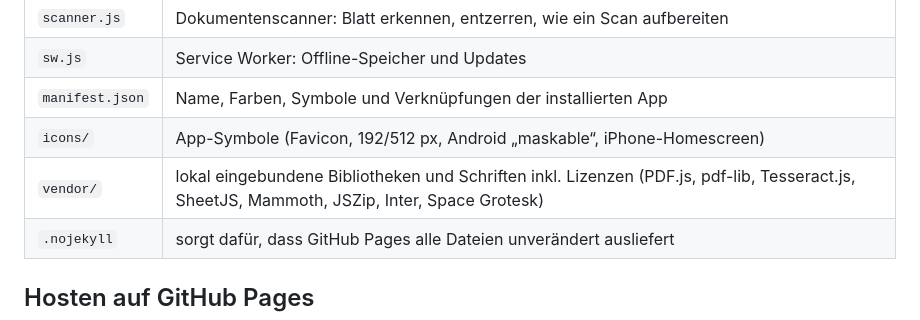
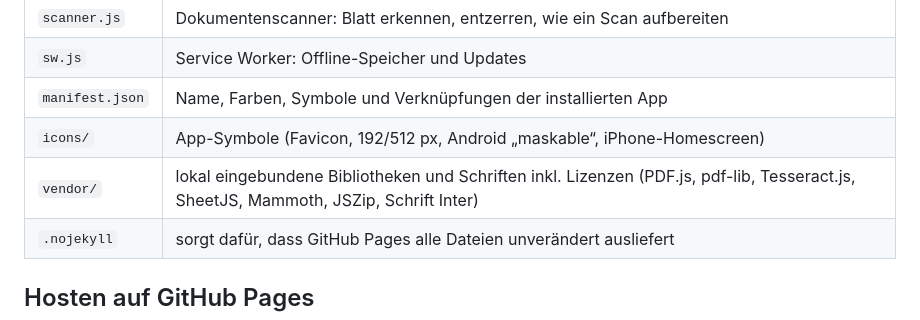
Before and after one commit to Beerus-Bennet/PDF-Konverter, a Markdown page: README.md, the part around the change. Drawn GitHub-style.

Commit message:
README: remove reference to the dropped Space Grotesk font
Co-Authored-By: Claude Opus 5.5 <noreply@anthropic.com>
Claude-Session: https://claude.ai/code/session_01HHQSQWQZirxBr5jKpQmz5N

```diff
--- a/README.md
+++ b/README.md
@@ -26,7 +26,7 @@ Servern** und nach dem ersten Öffnen **vollständig offline** nutzbar (einschli
 | `sw.js` | Service Worker: Offline-Speicher und Updates |
 | `manifest.json` | Name, Farben, Symbole und Verknüpfungen der installierten App |
 | `icons/` | App-Symbole (Favicon, 192/512 px, Android „maskable“, iPhone-Homescreen) |
-| `vendor/` | lokal eingebundene Bibliotheken und Schriften inkl. Lizenzen (PDF.js, pdf-lib, Tesseract.js, SheetJS, Mammoth, JSZip, Inter, Space Grotesk) |
+| `vendor/` | lokal eingebundene Bibliotheken und Schriften inkl. Lizenzen (PDF.js, pdf-lib, Tesseract.js, SheetJS, Mammoth, JSZip, Schrift Inter) |
 | `.nojekyll` | sorgt dafür, dass GitHub Pages alle Dateien unverändert ausliefert |
 
 ## Hosten auf GitHub Pages
```
